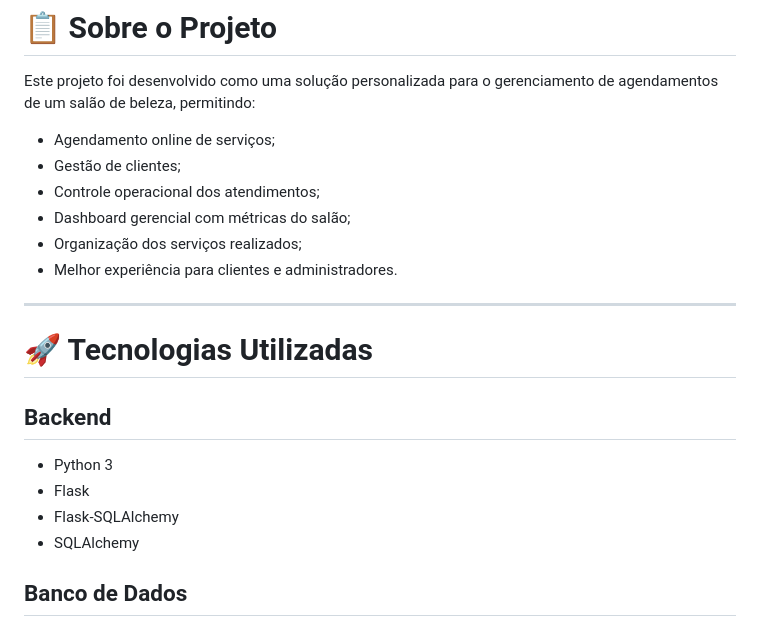
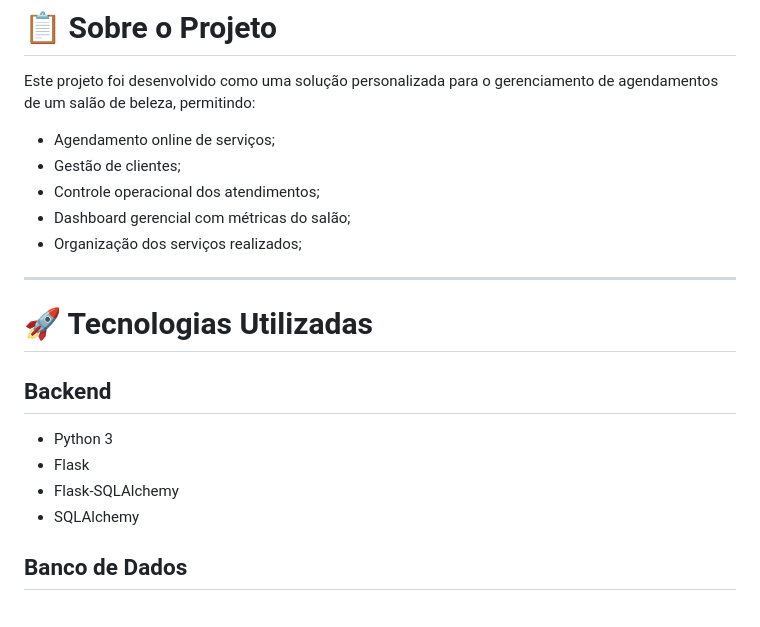
Before and after one commit to WesleiSantos13/Sal-o_Leila_APP, a Markdown page: README.md, the part around the change. Drawn GitHub-style.

```diff
--- a/README.md
+++ b/README.md
@@ -13,7 +13,7 @@ Este projeto foi desenvolvido como uma solução personalizada para o gerenciame
 - Controle operacional dos atendimentos;
 - Dashboard gerencial com métricas do salão;
 - Organização dos serviços realizados;
-- Melhor experiência para clientes e administradores.
+
 
 ---
 
@@ -24,6 +24,7 @@ Este projeto foi desenvolvido como uma solução personalizada para o gerenciame
 - Flask
 - Flask-SQLAlchemy
 - SQLAlchemy
+
 
 ## Banco de Dados
 - SQLite (desenvolvimento)
```
